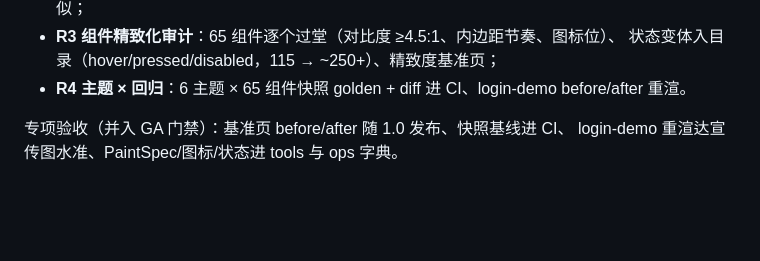
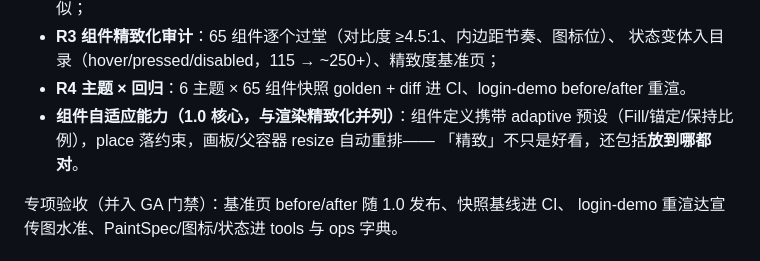
Before and after one commit to asdshuaishuai/moonviz, a Markdown page: ROADMAP-1.0.md, the part around the change. Rendered like a GitHub page; blank space fills up the shorter version.

```diff
--- a/ROADMAP-1.0.md
+++ b/ROADMAP-1.0.md
@@ -62,6 +62,9 @@
   状态变体入目录（hover/pressed/disabled，115 → ~250+）、精致度基准页；
 - **R4 主题 × 回归**：6 主题 × 65 组件快照 golden + diff 进 CI、login-demo
   before/after 重渲。
+- **组件自适应能力（1.0 核心，与渲染精致化并列）**：组件定义携带 adaptive
+  预设（Fill/锚定/保持比例），place 落约束，画板/父容器 resize 自动重排——
+  「精致」不只是好看，还包括**放到哪都对**。
 
 专项验收（并入 GA 门禁）：基准页 before/after 随 1.0 发布、快照基线进 CI、
 login-demo 重渲达宣传图水准、PaintSpec/图标/状态进 tools 与 ops 字典。
```
Also changed, not shown: RENDER-1.0.md (+26 -3 lines).
